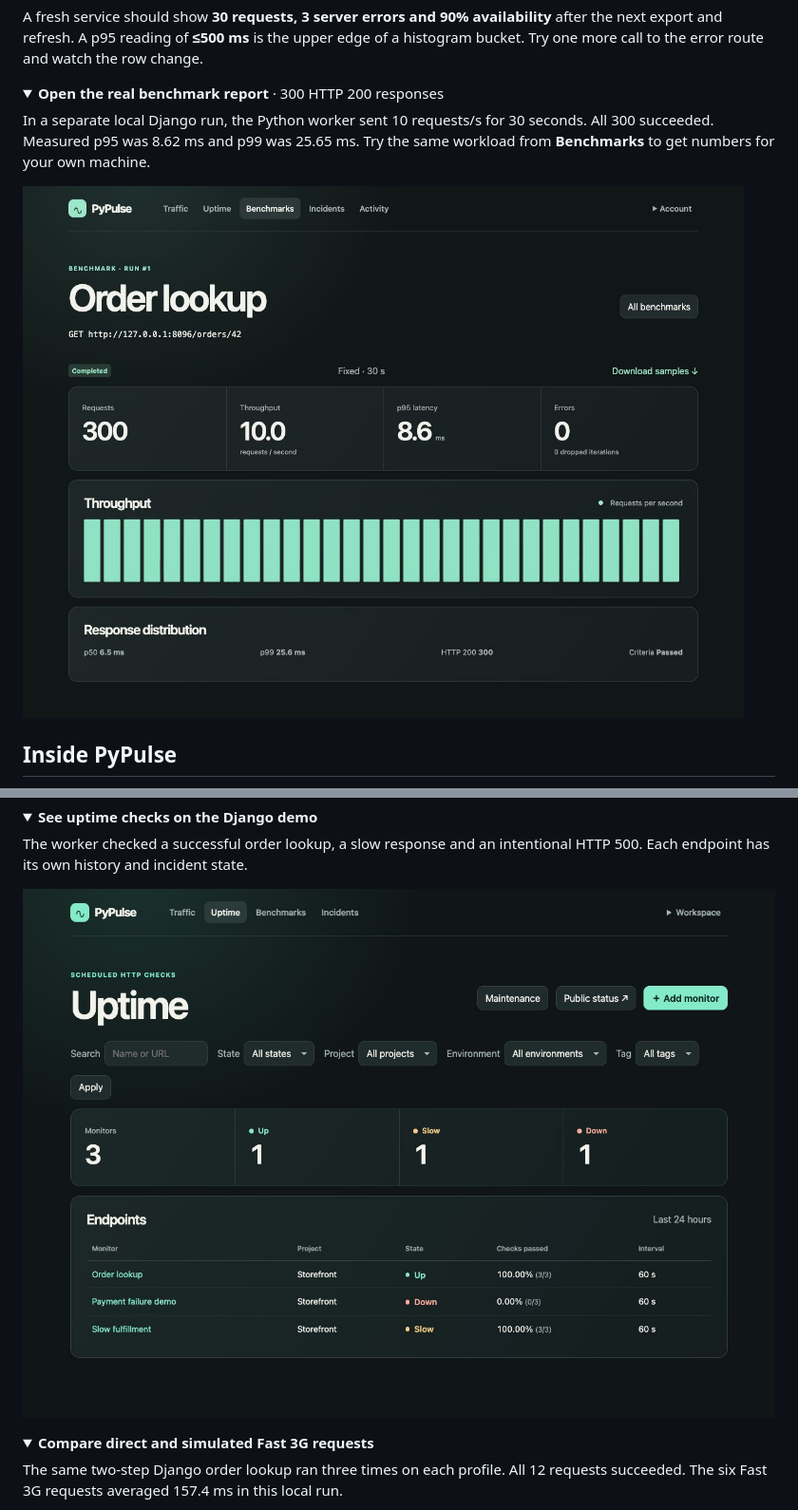
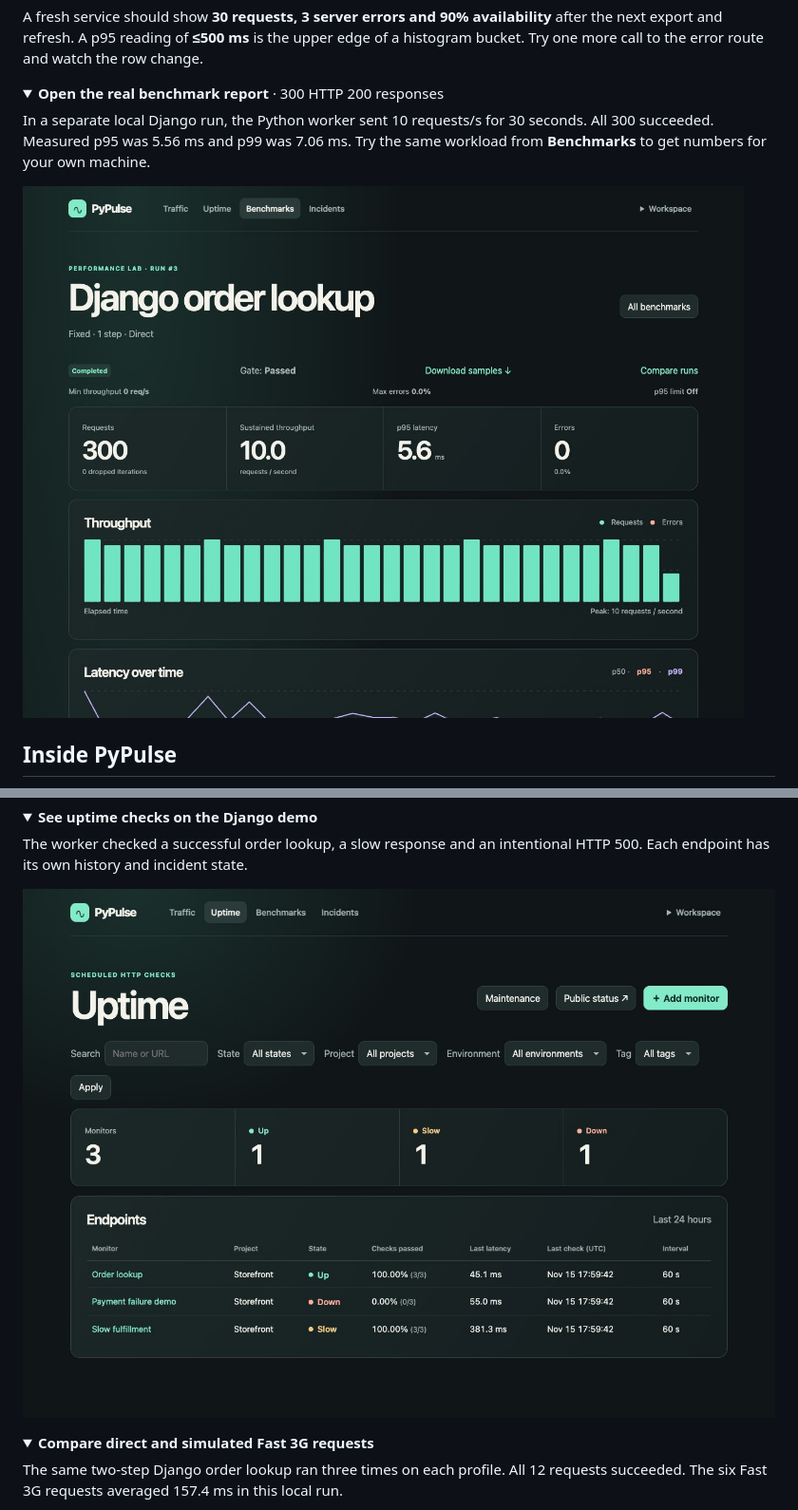
Before and after one commit to ShivamRohilllaa/PyPulse, a Markdown page: README.md, 2 parts joined by grey strips. Shown at 95% size. Drawn GitHub-style; pictures changed too: docs/screenshots/benchmark.jpg, docs/screenshots/uptime.jpg; folded sections open.

Commit message:
Preview monitor requests, inspect failed checks and document the live Django run

```diff
--- a/README.md
+++ b/README.md
@@ -133,7 +133,7 @@ A fresh service should show **30 requests, 3 server errors and 90% availability*
 <details>
 <summary><strong>Open the real benchmark report</strong> · 300 HTTP 200 responses</summary>
 
-In a separate local Django run, the Python worker sent 10 requests/s for 30 seconds. All 300 succeeded. Measured p95 was 8.62 ms and p99 was 25.65 ms. Try the same workload from **Benchmarks** to get numbers for your own machine.
+In a separate local Django run, the Python worker sent 10 requests/s for 30 seconds. All 300 succeeded. Measured p95 was 5.56 ms and p99 was 7.06 ms. Try the same workload from **Benchmarks** to get numbers for your own machine.
 
 [![Completed Python benchmark showing 300 requests and zero errors](docs/screenshots/benchmark.jpg)](docs/screenshots/benchmark.jpg)
 
```
Also changed, not shown: docs/uptime.md (+3 -3 lines), 12 other files.
